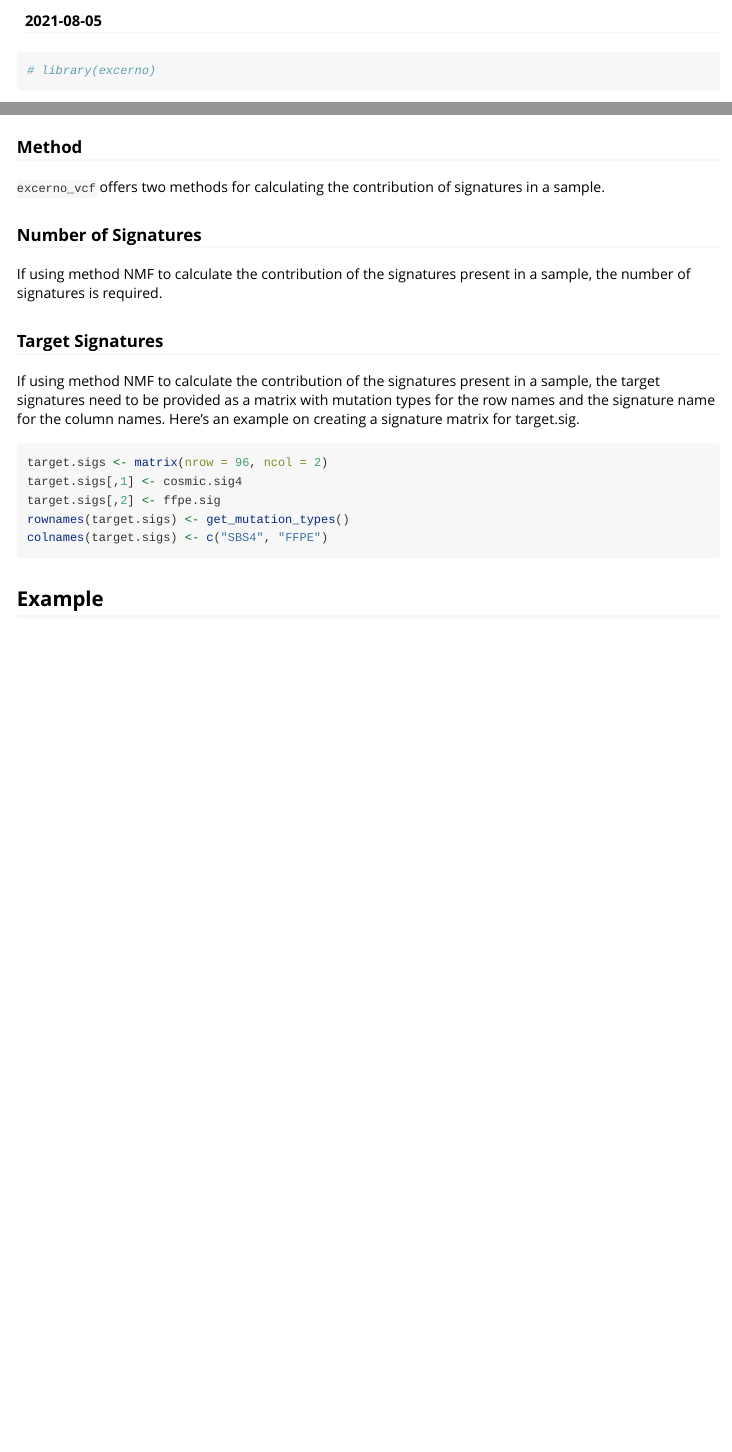
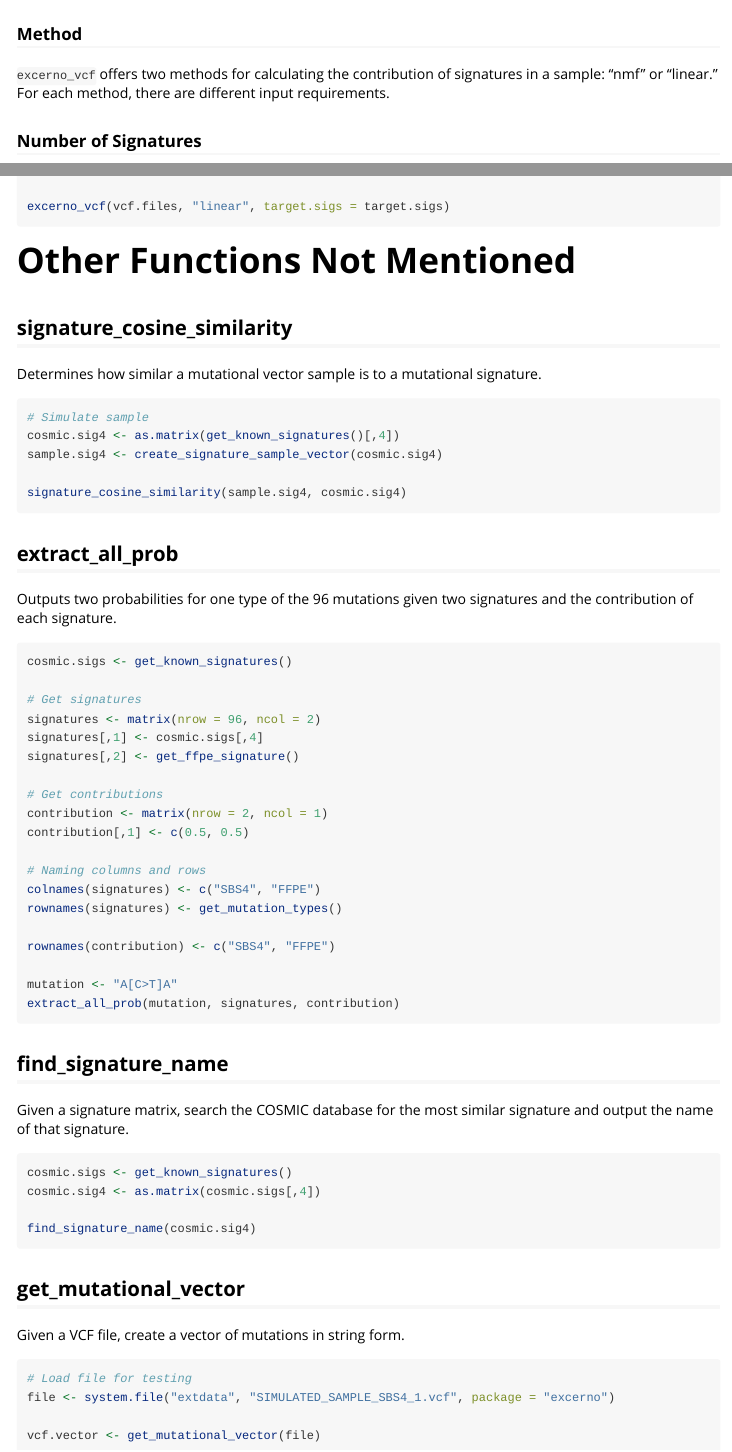
Before and after one commit to jdavilal/excerno, an R Markdown document (vignettes/excerno-intro.Rmd): the page in a window 1100 px wide, from 110 px down before the commit and from 2560 px down after it, so that both start at the same text, and a second part further down, joined at a grey line. Rendered offline with R 4.5, knitr and Pandoc, with nearby package versions; long lines of code are wrapped.

Commit message:
Done with vignette

````diff
--- a/vignettes/excerno-intro.Rmd
+++ b/vignettes/excerno-intro.Rmd
@@ -150,0 +172,64 @@ colnames(target.sigs) <- c("SBS4", "FFPE")
+excerno_vcf(vcf.files, "linear", target.sigs = target.sigs)
+```
+
+# Other Functions Not Mentioned
+
+## signature_cosine_similarity
+
+Determines how similar a mutational vector sample is to a mutational signature.
+
+```{r eval = FALSE}
+# Simulate sample
+cosmic.sig4 <- as.matrix(get_known_signatures()[,4])
+sample.sig4 <- create_signature_sample_vector(cosmic.sig4)
+
+signature_cosine_similarity(sample.sig4, cosmic.sig4)
+```
+
+## extract_all_prob
+
+Outputs two probabilities for one type of the 96 mutations given two signatures and the contribution of each signature.
+
+```{r eval = FALSE}
+cosmic.sigs <- get_known_signatures()
+
+# Get signatures
+signatures <- matrix(nrow = 96, ncol = 2)
+signatures[,1] <- cosmic.sigs[,4]
+signatures[,2] <- get_ffpe_signature()
+
+# Get contributions
+contribution <- matrix(nrow = 2, ncol = 1)
+contribution[,1] <- c(0.5, 0.5)
+
+# Naming columns and rows
+colnames(signatures) <- c("SBS4", "FFPE")
+rownames(signatures) <- get_mutation_types()
+
+rownames(contribution) <- c("SBS4", "FFPE")
+
+mutation <- "A[C>T]A"
+extract_all_prob(mutation, signatures, contribution)
+```
+
+## find_signature_name
+
+Given a signature matrix, search the COSMIC database for the most similar signature and output the name of that signature.
+
+```{r eval = FALSE}
+cosmic.sigs <- get_known_signatures()
+cosmic.sig4 <- as.matrix(cosmic.sigs[,4])
+
+find_signature_name(cosmic.sig4)
+```
+
+## get_mutational_vector
+
+Given a VCF file, create a vector of mutations in string form.
+
+```{r eval = FALSE}
+# Load file for testing
+file <- system.file("extdata", "SIMULATED_SAMPLE_SBS4_1.vcf", package = "excerno")
+
+vcf.vector <- get_mutational_vector(file)
+```
````
Also changed, not shown: vignettes/excerno-intro.Rmd (23 more changed lines).
